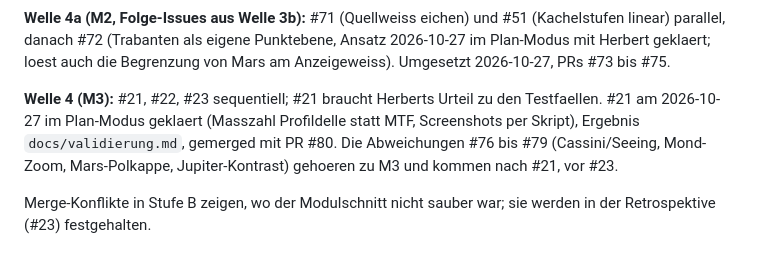
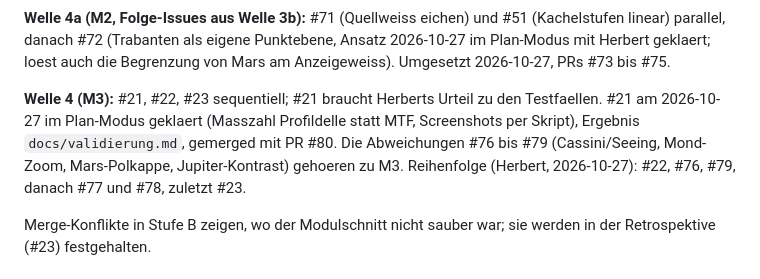
Before and after one commit to Herr-Cbert/astobsim, a Markdown page: docs/plan.md, the part around the change. Rendered like a GitHub page.

Commit message:
Plan: Reihenfolge in M3 nach Phase 6
Co-Authored-By: Claude Opus 5.5 <noreply@anthropic.com>

```diff
--- a/docs/plan.md
+++ b/docs/plan.md
@@ -77,7 +77,7 @@ Umgesetzt ab 2026-10-27: Vorbereitungs-PR `vorbereitung-welle-3` (Steuerung mit
 
 **Welle 4a (M2, Folge-Issues aus Welle 3b):** #71 (Quellweiss eichen) und #51 (Kachelstufen linear) parallel, danach #72 (Trabanten als eigene Punktebene, Ansatz 2026-10-27 im Plan-Modus mit Herbert geklaert; loest auch die Begrenzung von Mars am Anzeigeweiss). Umgesetzt 2026-10-27, PRs #73 bis #75.
 
-**Welle 4 (M3):** #21, #22, #23 sequentiell; #21 braucht Herberts Urteil zu den Testfaellen. #21 am 2026-10-27 im Plan-Modus geklaert (Masszahl Profildelle statt MTF, Screenshots per Skript), Ergebnis `docs/validierung.md`, gemerged mit PR #80. Die Abweichungen #76 bis #79 (Cassini/Seeing, Mond-Zoom, Mars-Polkappe, Jupiter-Kontrast) gehoeren zu M3 und kommen nach #21, vor #23.
+**Welle 4 (M3):** #21, #22, #23 sequentiell; #21 braucht Herberts Urteil zu den Testfaellen. #21 am 2026-10-27 im Plan-Modus geklaert (Masszahl Profildelle statt MTF, Screenshots per Skript), Ergebnis `docs/validierung.md`, gemerged mit PR #80. Die Abweichungen #76 bis #79 (Cassini/Seeing, Mond-Zoom, Mars-Polkappe, Jupiter-Kontrast) gehoeren zu M3. Reihenfolge (Herbert, 2026-10-27): #22, #76, #79, danach #77 und #78, zuletzt #23.
 
 Merge-Konflikte in Stufe B zeigen, wo der Modulschnitt nicht sauber war; sie werden in der Retrospektive (#23) festgehalten.
 
```
